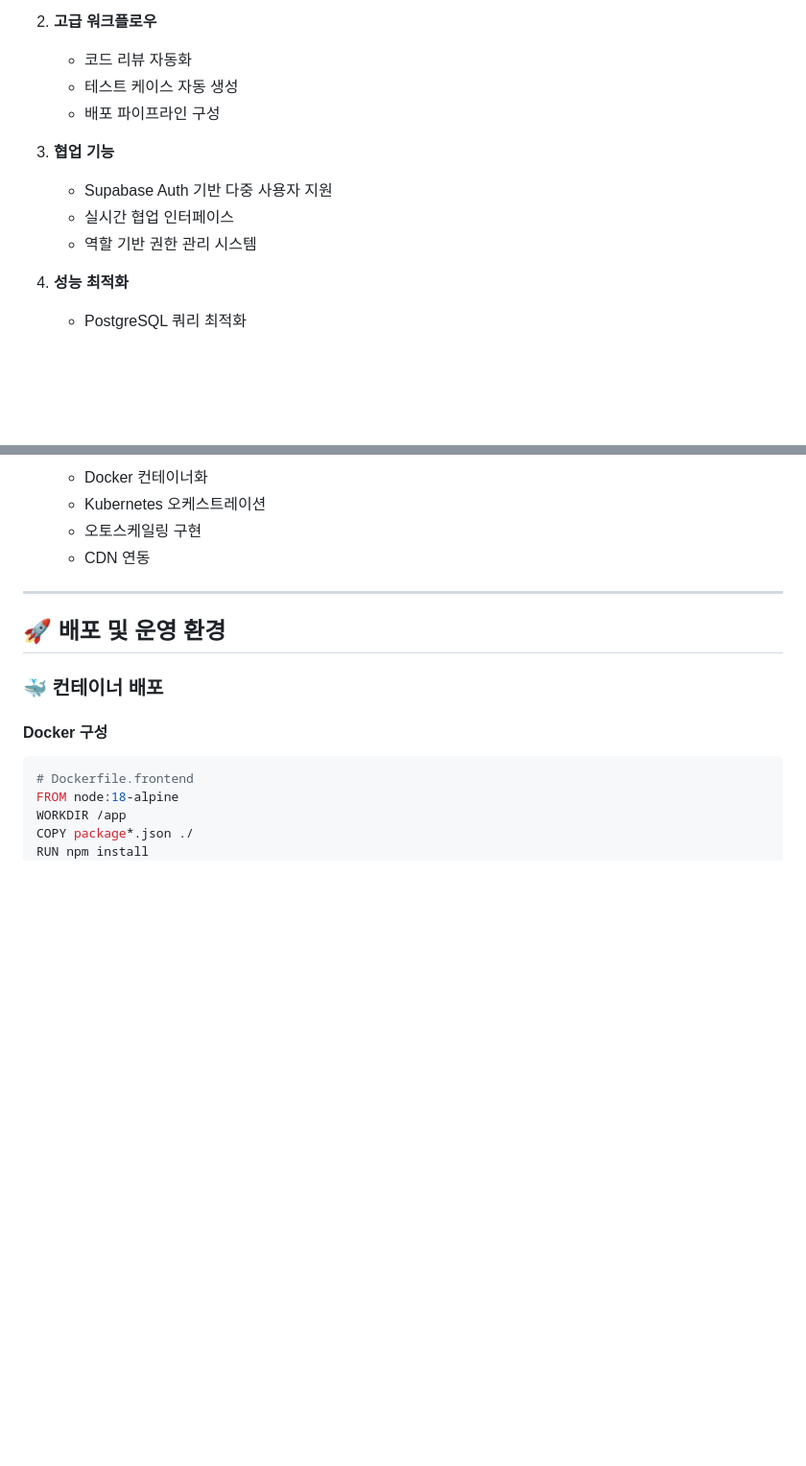
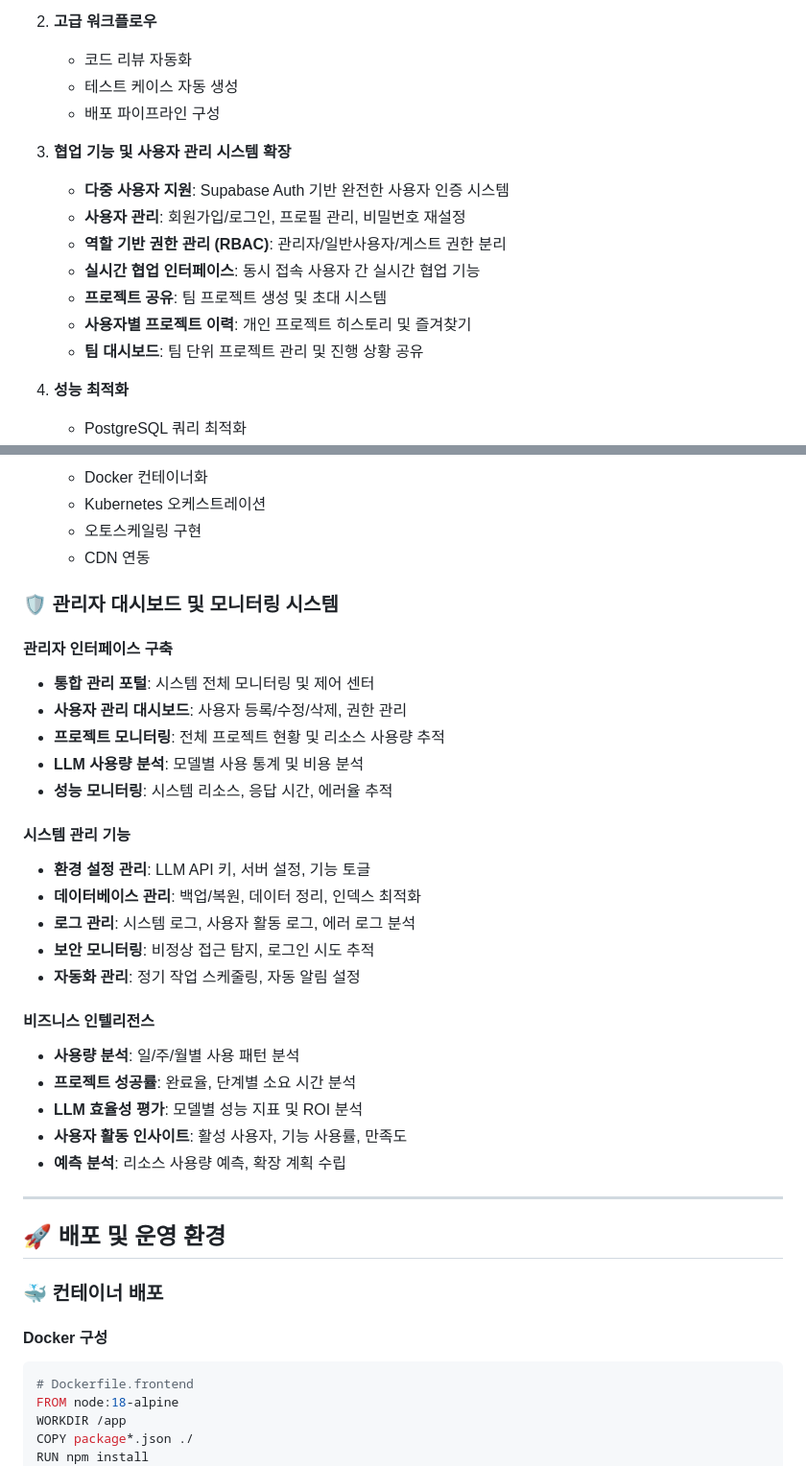
Before and after one commit to KKR9750/GenProjects, a Markdown page: ai-chat-interface/PROJECT_STATUS.md, 2 parts joined by grey strips. Shown at 96% size. Rendered like a GitHub page; blank space fills up the shorter version.

Commit message:
docs: 관리자 시스템 개발 계획 PROJECT_STATUS.md 반영
- 진행 중인 항목에 관리자 시스템 구축 계획 추가 (6개 핵심 기능)
- 중기 목표의 협업 기능 섹션 확장 (사용자 관리, RBAC, 팀 협업)
- 새로운 관리자 대시보드 및 모니터링 시스템 섹션 추가
- 관리자 인터페이스, 시스템 관리, 비즈니스 인텔리전스 상세 계획

🤖 Generated with [Claude Code](https://claude.ai/code)

Co-Authored-By: Claude <noreply@anthropic.com>

```diff
--- a/ai-chat-interface/PROJECT_STATUS.md
+++ b/ai-chat-interface/PROJECT_STATUS.md
@@ -855,10 +863,14 @@ ai-chat-interface/
    - 테스트 케이스 자동 생성
    - 배포 파이프라인 구성
 
-3. **협업 기능**
-   - Supabase Auth 기반 다중 사용자 지원
-   - 실시간 협업 인터페이스
-   - 역할 기반 권한 관리 시스템
+3. **협업 기능 및 사용자 관리 시스템 확장**
+   - **다중 사용자 지원**: Supabase Auth 기반 완전한 사용자 인증 시스템
+   - **사용자 관리**: 회원가입/로그인, 프로필 관리, 비밀번호 재설정
+   - **역할 기반 권한 관리 (RBAC)**: 관리자/일반사용자/게스트 권한 분리
+   - **실시간 협업 인터페이스**: 동시 접속 사용자 간 실시간 협업 기능
+   - **프로젝트 공유**: 팀 프로젝트 생성 및 초대 시스템
+   - **사용자별 프로젝트 이력**: 개인 프로젝트 히스토리 및 즐겨찾기
+   - **팀 대시보드**: 팀 단위 프로젝트 관리 및 진행 상황 공유
 
 4. **성능 최적화**
    - PostgreSQL 쿼리 최적화
@@ -882,6 +894,29 @@ ai-chat-interface/
    - Kubernetes 오케스트레이션
    - 오토스케일링 구현
    - CDN 연동
+
+### 🛡️ **관리자 대시보드 및 모니터링 시스템**
+
+#### **관리자 인터페이스 구축**
+- **통합 관리 포털**: 시스템 전체 모니터링 및 제어 센터
+- **사용자 관리 대시보드**: 사용자 등록/수정/삭제, 권한 관리
+- **프로젝트 모니터링**: 전체 프로젝트 현황 및 리소스 사용량 추적
+- **LLM 사용량 분석**: 모델별 사용 통계 및 비용 분석
+- **성능 모니터링**: 시스템 리소스, 응답 시간, 에러율 추적
+
+#### **시스템 관리 기능**
+- **환경 설정 관리**: LLM API 키, 서버 설정, 기능 토글
+- **데이터베이스 관리**: 백업/복원, 데이터 정리, 인덱스 최적화
+- **로그 관리**: 시스템 로그, 사용자 활동 로그, 에러 로그 분석
+- **보안 모니터링**: 비정상 접근 탐지, 로그인 시도 추적
+- **자동화 관리**: 정기 작업 스케줄링, 자동 알림 설정
+
+#### **비즈니스 인텔리전스**
+- **사용량 분석**: 일/주/월별 사용 패턴 분석
+- **프로젝트 성공률**: 완료율, 단계별 소요 시간 분석
+- **LLM 효율성 평가**: 모델별 성능 지표 및 ROI 분석
+- **사용자 활동 인사이트**: 활성 사용자, 기능 사용률, 만족도
+- **예측 분석**: 리소스 사용량 예측, 확장 계획 수립
 
 ---
 
```
Also changed, not shown: other parts of ai-chat-interface/PROJECT_STATUS.md (+8 -0 lines).
